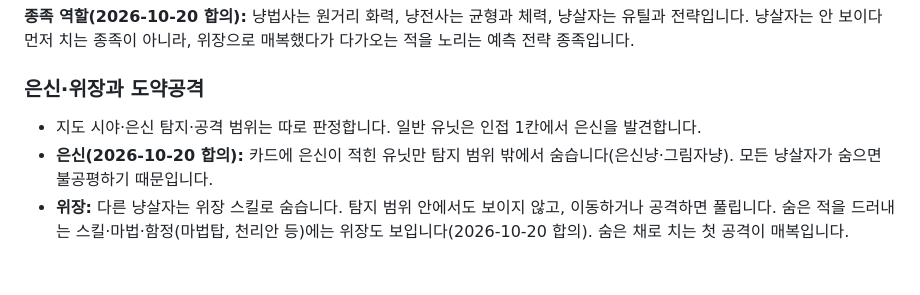
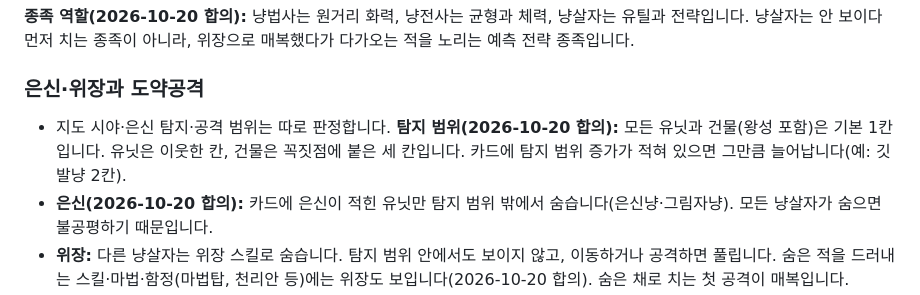
Before and after one commit to Proid97/Project_catfantagy, a Markdown page: docs/game-design.md, the part around the change. GitHub-like rendering; blank space fills up the shorter version.

```diff
--- a/docs/game-design.md
+++ b/docs/game-design.md
@@ -225,7 +225,7 @@
 
 ### 은신·위장과 도약공격
 
-- 지도 시야·은신 탐지·공격 범위는 따로 판정합니다. 일반 유닛은 인접 1칸에서 은신을 발견합니다.
+- 지도 시야·은신 탐지·공격 범위는 따로 판정합니다. **탐지 범위(2026-10-20 합의):** 모든 유닛과 건물(왕성 포함)은 기본 1칸입니다. 유닛은 이웃한 칸, 건물은 꼭짓점에 붙은 세 칸입니다. 카드에 탐지 범위 증가가 적혀 있으면 그만큼 늘어납니다(예: 깃발냥 2칸).
 - **은신(2026-10-20 합의):** 카드에 은신이 적힌 유닛만 탐지 범위 밖에서 숨습니다(은신냥·그림자냥). 모든 냥살자가 숨으면 불공평하기 때문입니다.
 - **위장:** 다른 냥살자는 위장 스킬로 숨습니다. 탐지 범위 안에서도 보이지 않고, 이동하거나 공격하면 풀립니다. 숨은 적을 드러내는 스킬·마법·함정(마법탑, 천리안 등)에는 위장도 보입니다(2026-10-20 합의). 숨은 채로 치는 첫 공격이 매복입니다.
 - 예측공격은 숨어 있는 적에게도 피해를 줍니다.
```
Also changed, not shown: docs/cards.md (+1 -1 lines), docs/project-context.md (+1 -0 lines).
